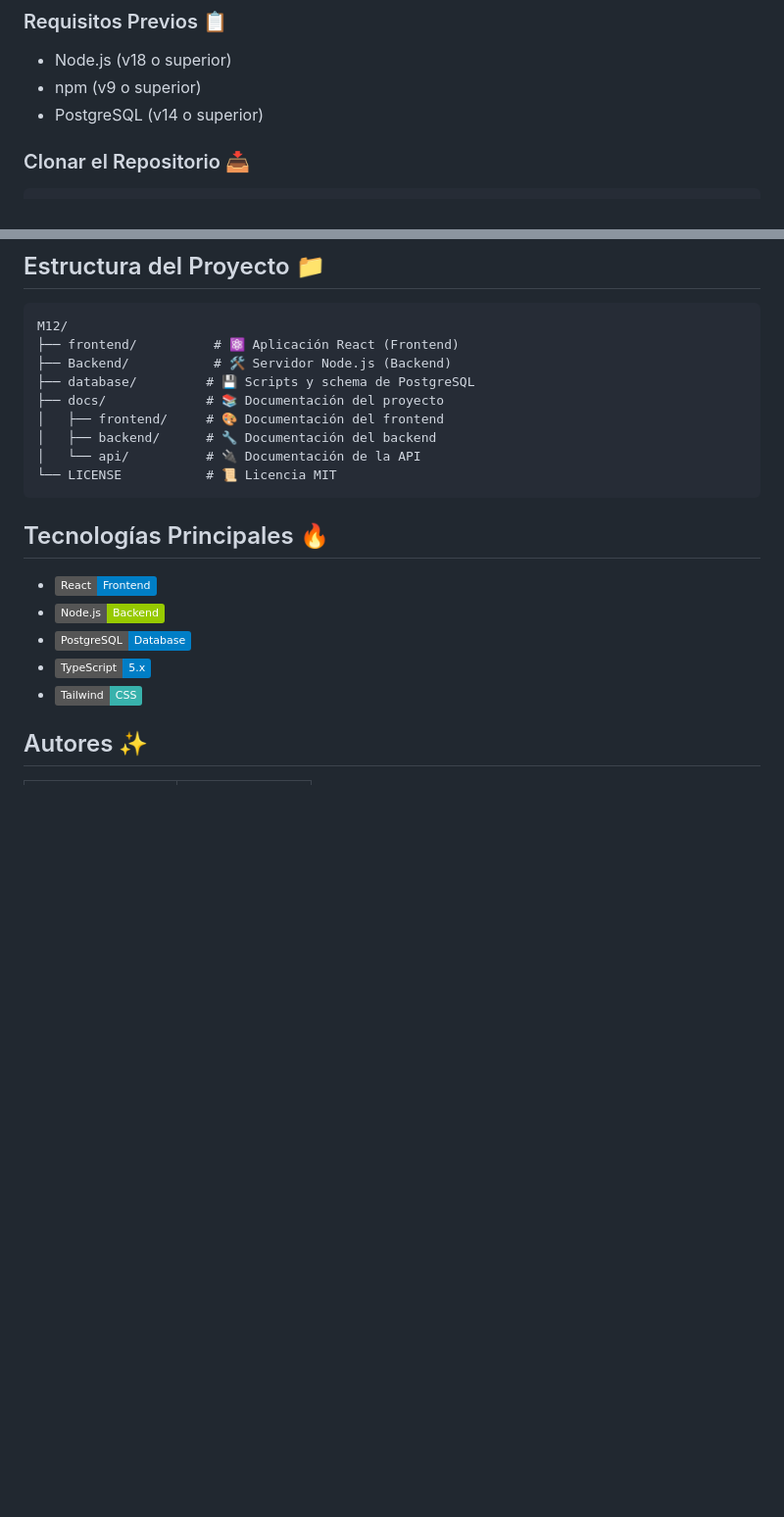
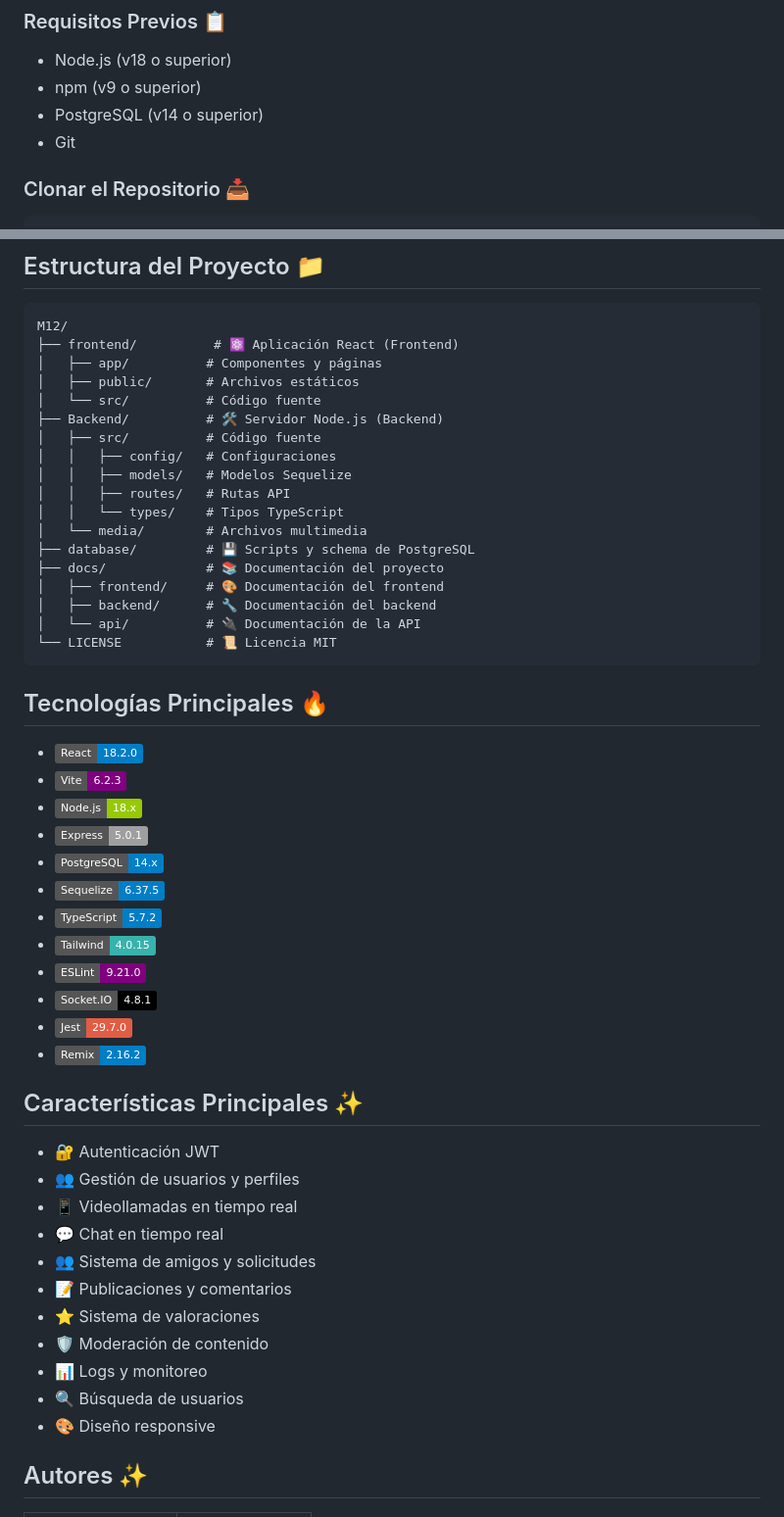
Before and after one commit to SoyManoolo/M12, a Markdown page: README.md, 2 parts joined by grey strips. Shown at 98% size. Rendered like a GitHub page; badges without logos; blank space fills up the shorter version.

````diff
--- a/README.md
+++ b/README.md
@@ -7,6 +7,7 @@ Desarrollo del proyecto final de curso - Red social para hacer amigos
 - Node.js (v18 o superior)
 - npm (v9 o superior)
 - PostgreSQL (v14 o superior)
+- Git
 
 ### Clonar el Repositorio 📥
 ```bash
@@ -128,7 +152,16 @@ La documentación completa del proyecto está organizada en las siguientes secci
 ```
 M12/
 ├── frontend/          # ⚛️ Aplicación React (Frontend)
-├── Backend/           # 🛠️ Servidor Node.js (Backend)
+│   ├── app/          # Componentes y páginas
+│   ├── public/       # Archivos estáticos
+│   └── src/          # Código fuente
+├── Backend/          # 🛠️ Servidor Node.js (Backend)
+│   ├── src/          # Código fuente
+│   │   ├── config/   # Configuraciones
+│   │   ├── models/   # Modelos Sequelize
+│   │   ├── routes/   # Rutas API
+│   │   └── types/    # Tipos TypeScript
+│   └── media/        # Archivos multimedia
 ├── database/         # 💾 Scripts y schema de PostgreSQL
 ├── docs/             # 📚 Documentación del proyecto
 │   ├── frontend/     # 🎨 Documentación del frontend
@@ -138,11 +171,31 @@ M12/
 ```
 
 ## Tecnologías Principales 🔥
-- [![React](https://img.shields.io/badge/React-Frontend-blue)](https://reactjs.org/)
-- [![Node.js](https://img.shields.io/badge/Node.js-Backend-green)](https://nodejs.org/)
-- [![PostgreSQL](https://img.shields.io/badge/PostgreSQL-Database-blue)](https://www.postgresql.org/)
-- [![TypeScript](https://img.shields.io/badge/TypeScript-5.x-blue)](https://www.typescriptlang.org/)
-- [![Tailwind](https://img.shields.io/badge/Tailwind-CSS-38B2AC)](https://tailwindcss.com/)
+- [![React](https://img.shields.io/badge/React-18.2.0-blue)](https://reactjs.org/)
+- [![Vite](https://img.shields.io/badge/Vite-6.2.3-purple)](https://vitejs.dev/)
+- [![Node.js](https://img.shields.io/badge/Node.js-18.x-green)](https://nodejs.org/)
+- [![Express](https://img.shields.io/badge/Express-5.0.1-lightgrey)](https://expressjs.com/)
+- [![PostgreSQL](https://img.shields.io/badge/PostgreSQL-14.x-blue)](https://www.postgresql.org/)
+- [![Sequelize](https://img.shields.io/badge/Sequelize-6.37.5-blue)](https://sequelize.org/)
+- [![TypeScript](https://img.shields.io/badge/TypeScript-5.7.2-blue)](https://www.typescriptlang.org/)
+- [![Tailwind](https://img.shields.io/badge/Tailwind-4.0.15-38B2AC)](https://tailwindcss.com/)
+- [![ESLint](https://img.shields.io/badge/ESLint-9.21.0-purple)](https://eslint.org/)
+- [![Socket.IO](https://img.shields.io/badge/Socket.IO-4.8.1-black)](https://socket.io/)
+- [![Jest](https://img.shields.io/badge/Jest-29.7.0-red)](https://jestjs.io/)
+- [![Remix](https://img.shields.io/badge/Remix-2.16.2-blue)](https://remix.run/)
+
+## Características Principales ✨
+- 🔐 Autenticación JWT
+- 👥 Gestión de usuarios y perfiles
+- 📱 Videollamadas en tiempo real
+- 💬 Chat en tiempo real
+- 👥 Sistema de amigos y solicitudes
+- 📝 Publicaciones y comentarios
+- ⭐ Sistema de valoraciones
+- 🛡️ Moderación de contenido
+- 📊 Logs y monitoreo
+- 🔍 Búsqueda de usuarios
+- 🎨 Diseño responsive
 
 ## Autores ✨
 
````
Also changed, not shown: other parts of README.md (+35 -12 lines), docs/frontend/README.md (+88 -83 lines).
